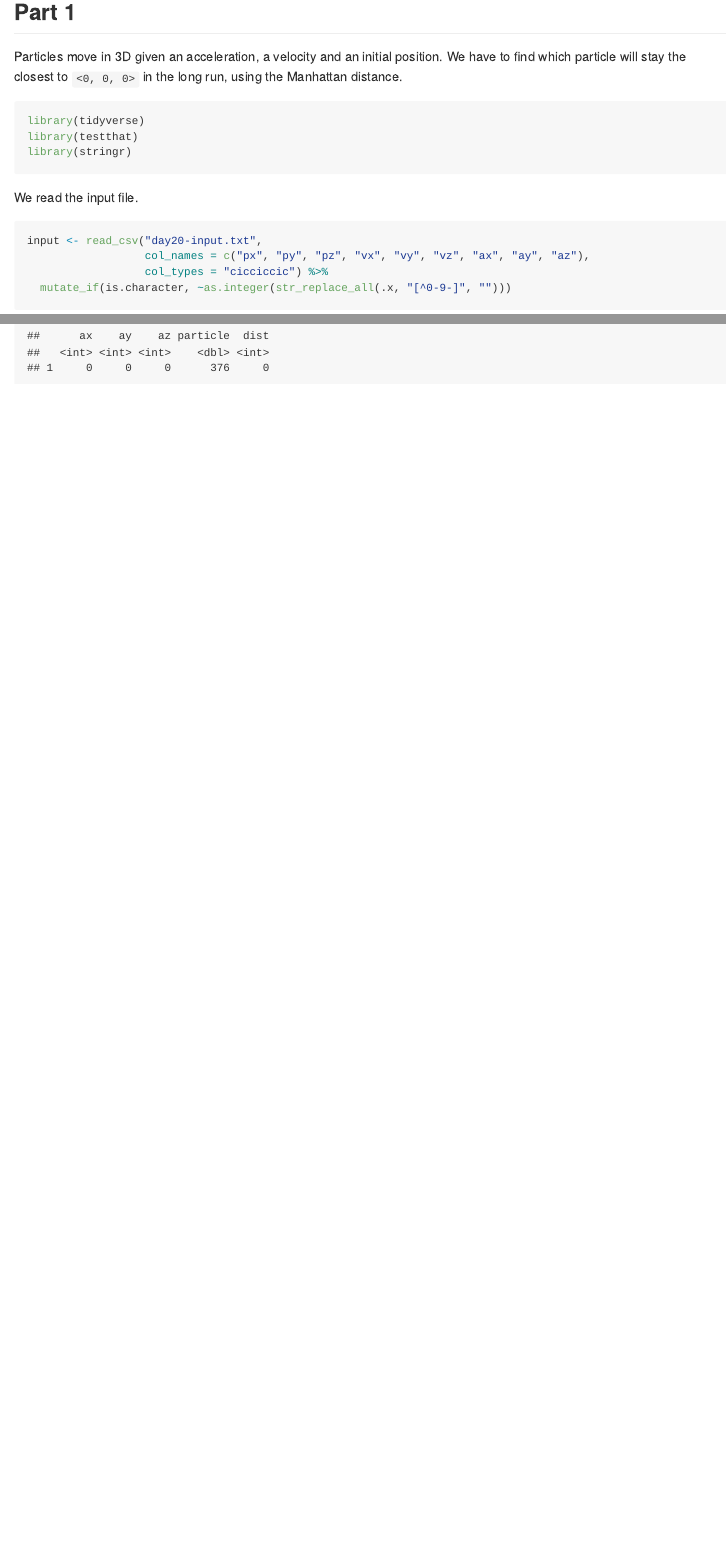
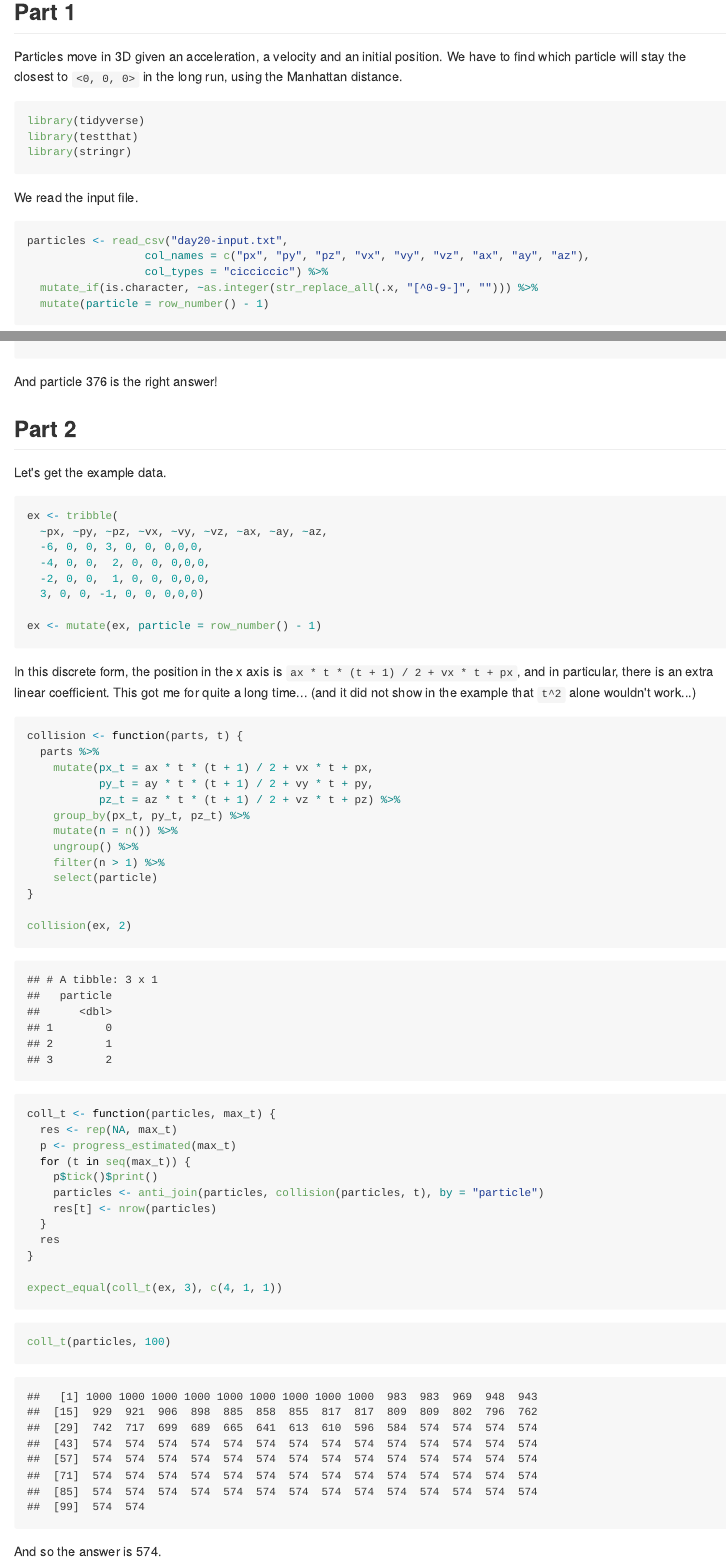
Before and after one commit to FlorianGD/adventofcode, an R Markdown document (day20.Rmd): the page in a window 1100 px wide, from 120 px down, and a second part further down, joined at a grey line. The pictures show the output file day20.md that the author committed with the source, drawn offline in the style of GitHub.

Commit message:
day 20: part 2 (easier when no mistake in calculating the position is made...)

````diff
--- a/day20.Rmd
+++ b/day20.Rmd
@@ -14,9 +14,10 @@ library(stringr)
 
 We read the input file.
 ```{r}
-input <- read_csv("day20-input.txt",
+particles <- read_csv("day20-input.txt",
                   col_names = c("px", "py", "pz", "vx", "vy", "vz", "ax", "ay", "az"),
                   col_types = "cicciccic") %>%
-  mutate_if(is.character, ~as.integer(str_replace_all(.x, "[^0-9-]", "")))
+  mutate_if(is.character, ~as.integer(str_replace_all(.x, "[^0-9-]", ""))) %>%
+  mutate(particle = row_number() - 1)
 ```
 
@@ -30,2 +31,56 @@ input %>%
+And particle 376 is the right answer!
 
+## Part 2
+
+Let's get the example data.
+
+```{r}
+ex <- tribble(
+  ~px, ~py, ~pz, ~vx, ~vy, ~vz, ~ax, ~ay, ~az,
+  -6, 0, 0, 3, 0, 0, 0,0,0,
+  -4, 0, 0,  2, 0, 0, 0,0,0,
+  -2, 0, 0,  1, 0, 0, 0,0,0,
+  3, 0, 0, -1, 0, 0, 0,0,0)
+
+ex <- mutate(ex, particle = row_number() - 1)
 ```
+
+In this discrete form, the position in the x axis is `ax * t * (t + 1) / 2 + vx * t + px`, and in particular, there is an extra linear coefficient. This got me for quite a long time... (and it did not show in the example that `t^2` alone wouldn't work...)
+
+```{r}
+collision <- function(parts, t) {
+  parts %>%
+    mutate(px_t = ax * t * (t + 1) / 2 + vx * t + px,
+           py_t = ay * t * (t + 1) / 2 + vy * t + py,
+           pz_t = az * t * (t + 1) / 2 + vz * t + pz) %>%
+    group_by(px_t, py_t, pz_t) %>%
+    mutate(n = n()) %>%
+    ungroup() %>%
+    filter(n > 1) %>%
+    select(particle)
+}
+
+collision(ex, 2)
+```
+
+
+```{r}
+coll_t <- function(particles, max_t) {
+  res <- rep(NA, max_t)
+  p <- progress_estimated(max_t)
+  for (t in seq(max_t)) {
+    p$tick()$print()
+    particles <- anti_join(particles, collision(particles, t), by = "particle")
+    res[t] <- nrow(particles)
+  }
+  res
+}
+
+expect_equal(coll_t(ex, 3), c(4, 1, 1))
+```
+
+```{r}
+coll_t(particles, 100)
+```
+
+And so the answer is 574.
````
Also changed, not shown: day20.md, day20.Rmd (10 more changed lines).
